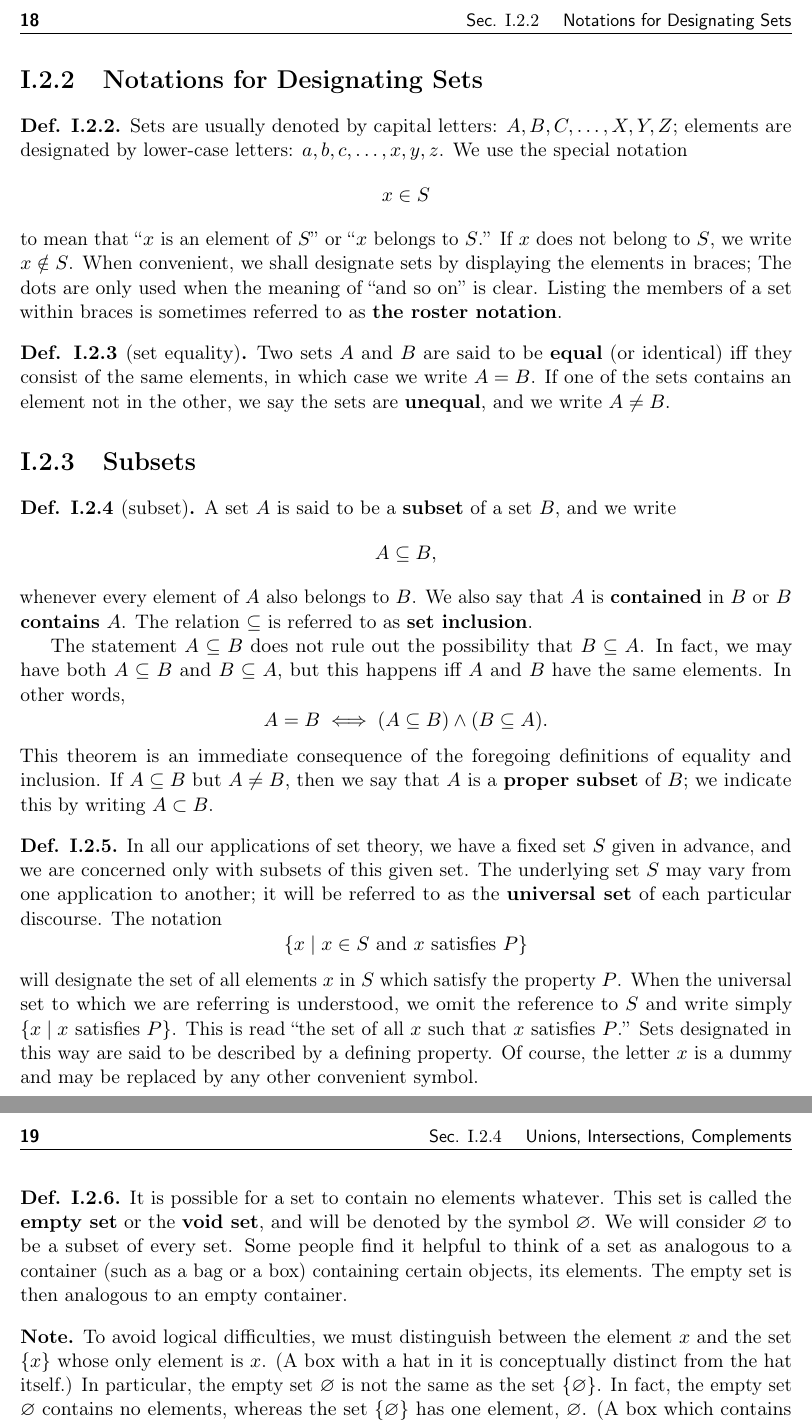
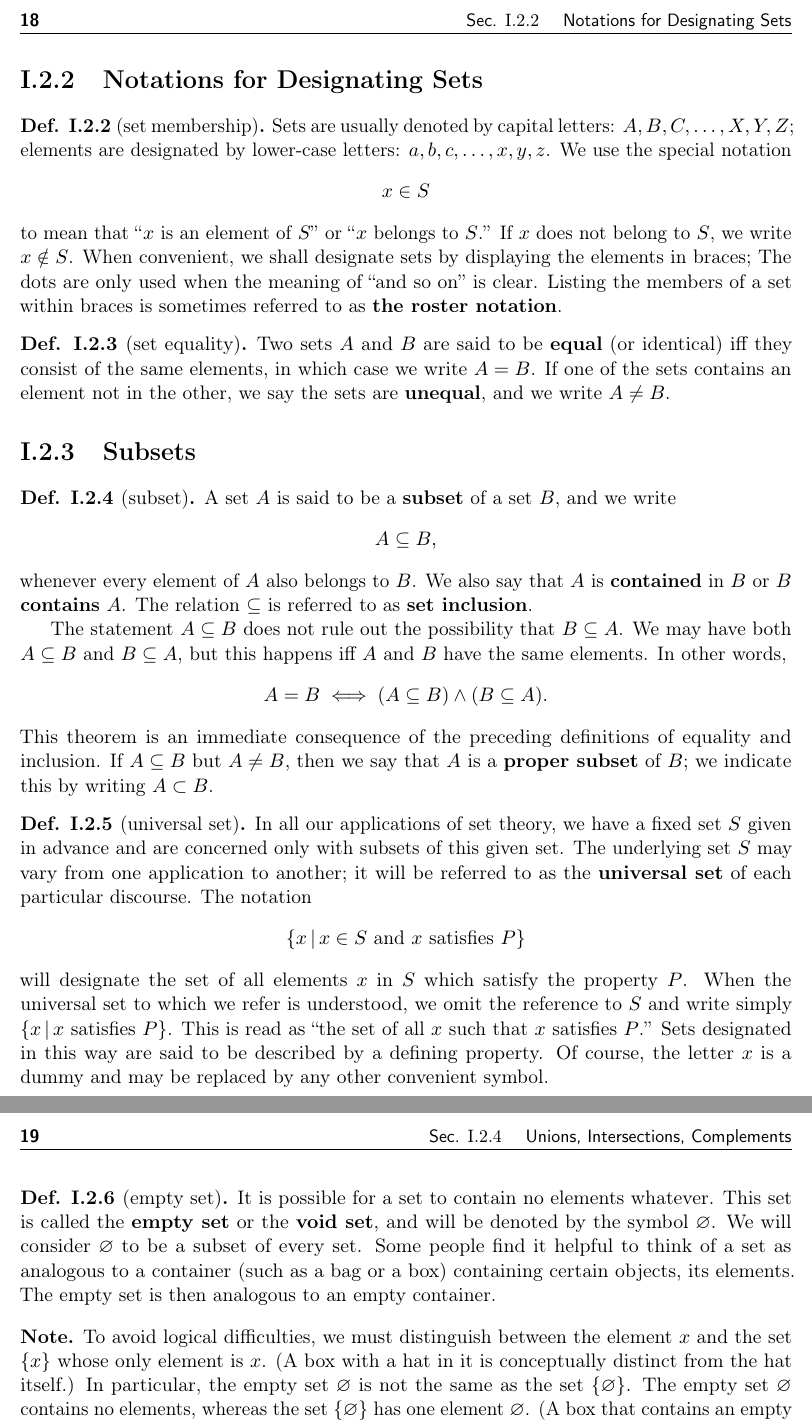
Before and after one commit to ProFatXuanAll/Tom-Apostol-Calculus, a LaTeX thesis (main.tex, which reads intro/ch2/sec2.tex, intro/ch2/sec3.tex): two parts of pages 24 and 25 of 40, joined at a grey line, cut so that both start at the same text. Compiled offline with pdfLaTeX.

Commit message:
update I.2.3

```diff
--- a/intro/ch2/sec2.tex
+++ b/intro/ch2/sec2.tex
@@ -1,6 +1,6 @@
 \section{Notations for Designating Sets}\label{sec:1.2.2}
 
-\begin{defn}\label{defn:1.2.2}
+\begin{defn}[\iindex{set membership}]\label{defn:1.2.2}
   Sets are usually denoted by capital letters:
   \(A, B, C, \dots, X, Y, Z\);
   elements are designated by lower-case letters:
--- a/intro/ch2/sec3.tex
+++ b/intro/ch2/sec3.tex
@@ -6,38 +6,38 @@
     A \subseteq B,
   \]
   whenever every element of \(A\) also belongs to \(B\).
-  We also say that \(A\) is \textbf{contained} in \(B\) or \(B\) \textbf{contains} \(A\).
+  We also say that \(A\) is \textbf{\iindex{contained}} in \(B\) or \(B\) \textbf{\iindex{contains}} \(A\).
   The relation \(\subseteq\) is referred to as \textbf{\iindex{set inclusion}}.
 
   The statement \(A \subseteq B\) does not rule out the possibility that \(B \subseteq A\).
-  In fact, we may have both \(A \subseteq B\) and \(B \subseteq A\), but this happens iff \(A\) and \(B\) have the same elements.
+  We may have both \(A \subseteq B\) and \(B \subseteq A\), but this happens iff \(A\) and \(B\) have the same elements.
   In other words,
   \[
     A = B \iff (A \subseteq B) \land (B \subseteq A).
   \]
-  This theorem is an immediate consequence of the foregoing definitions of equality and inclusion.
+  This theorem is an immediate consequence of the preceding definitions of equality and inclusion.
   If \(A \subseteq B\) but \(A \neq B\), then we say that \(A\) is a \textbf{\iindex{proper subset}} of \(B\);
   we indicate this by writing \(A \subset B\).
 \end{defn}
 
-\begin{defn}\label{defn:1.2.5}
-  In all our applications of set theory, we have a fixed set \(S\) given in advance, and we are concerned only with subsets of this given set.
+\begin{defn}[\iindex{universal set}]\label{defn:1.2.5}
+  In all our applications of set theory, we have a fixed set \(S\) given in advance and are concerned only with subsets of this given set.
   The underlying set \(S\) may vary from one application to another;
-  it will be referred to as the \textbf{\iindex{universal set}} of each particular discourse.
+  it will be referred to as the \textbf{universal set} of each particular discourse.
   The notation
   \[
-    \set{x \mid x \in S \text{ and } x \text{ satisfies } P}
+    \set{x \Mid x \in S \text{ and } x \text{ satisfies } P}
   \]
   will designate the set of all elements \(x\) in \(S\) which satisfy the property \(P\).
-  When the universal set to which we are referring is understood, we omit the reference to \(S\) and write simply \(\set{x \mid x \text{ satisfies } P}\).
-  This is read ``the set of all \(x\) such that \(x\) satisfies \(P\).''
+  When the universal set to which we refer is understood, we omit the reference to \(S\) and write simply \(\set{x \Mid x \text{ satisfies } P}\).
+  This is read as ``the set of all \(x\) such that \(x\) satisfies \(P\).''
   Sets designated in this way are said to be described by a defining property.
   Of course, the letter \(x\) is a dummy and may be replaced by any other convenient symbol.
 \end{defn}
 
-\begin{defn}\label{defn:1.2.6}
+\begin{defn}[\iindex{empty set}]\label{defn:1.2.6}
   It is possible for a set to contain no elements whatever.
-  This set is called the \textbf{\iindex{empty set}} or the \textbf{\iindex{void set}}, and will be denoted by the symbol \(\varnothing\).
+  This set is called the \textbf{empty set} or the \textbf{\iindex{void set}}, and will be denoted by the symbol \(\varnothing\).
   We will consider \(\varnothing\) to be a subset of every set.
   Some people find it helpful to think of a set as analogous to a container (such as a bag or a box) containing certain objects, its elements.
   The empty set is then analogous to an empty container.
@@ -47,8 +47,8 @@
   To avoid logical difficulties, we must distinguish between the element \(x\) and the set \(\set{x}\) whose only element is \(x\).
   (A box with a hat in it is conceptually distinct from the hat itself.)
   In particular, the empty set \(\varnothing\) is not the same as the set \(\set{\varnothing}\).
-  In fact, the empty set \(\varnothing\) contains no elements, whereas the set \(\set{\varnothing}\) has one element, \(\varnothing\).
-  (A box which contains an empty box is not empty.)
+  The empty set \(\varnothing\) contains no elements, whereas the set \(\set{\varnothing}\) has one element \(\varnothing\).
+  (A box that contains an empty box is not empty.)
   Sets consisting of exactly one element are sometimes called \textbf{\iindex{one-element sets}}.
 \end{note}
 
```
Also changed, not shown: intro/ch2/sec1.tex (+2 -2 lines), intro/ch2/sec3.tex (2 more changed lines).
